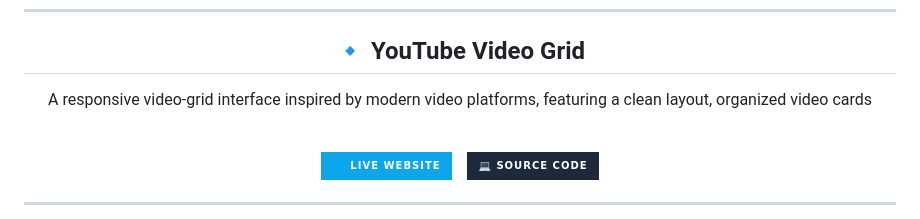
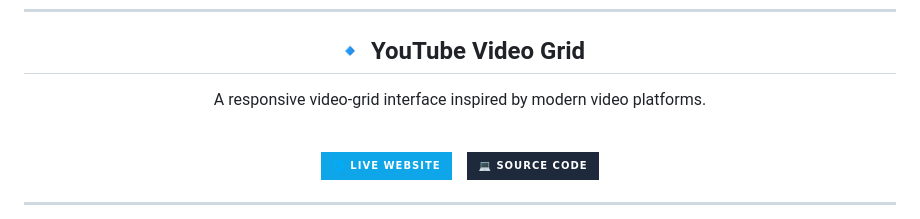
Before and after one commit to oxanuragofficial/project-archive, a Markdown page: README.md, the part around the change. GitHub-like rendering; badges without logos.

Commit message:
Update README to refine project description
Simplified description of the YouTube video grid project.

```diff
--- a/README.md
+++ b/README.md
@@ -64,7 +64,7 @@ This archive includes **website designs, UI recreations, business websites, resp
 
 ## 🔹 YouTube Video Grid
 
-A responsive video-grid interface inspired by modern video platforms, featuring a clean layout, organized video cards
+A responsive video-grid interface inspired by modern video platforms.
 
 <br>
 
```
